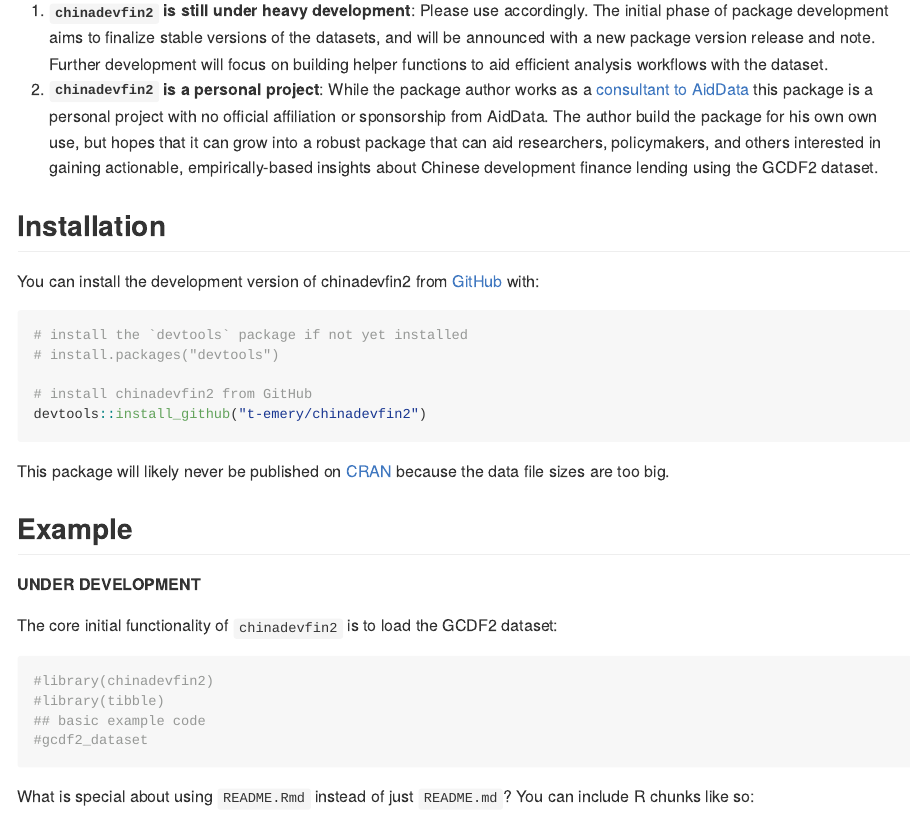
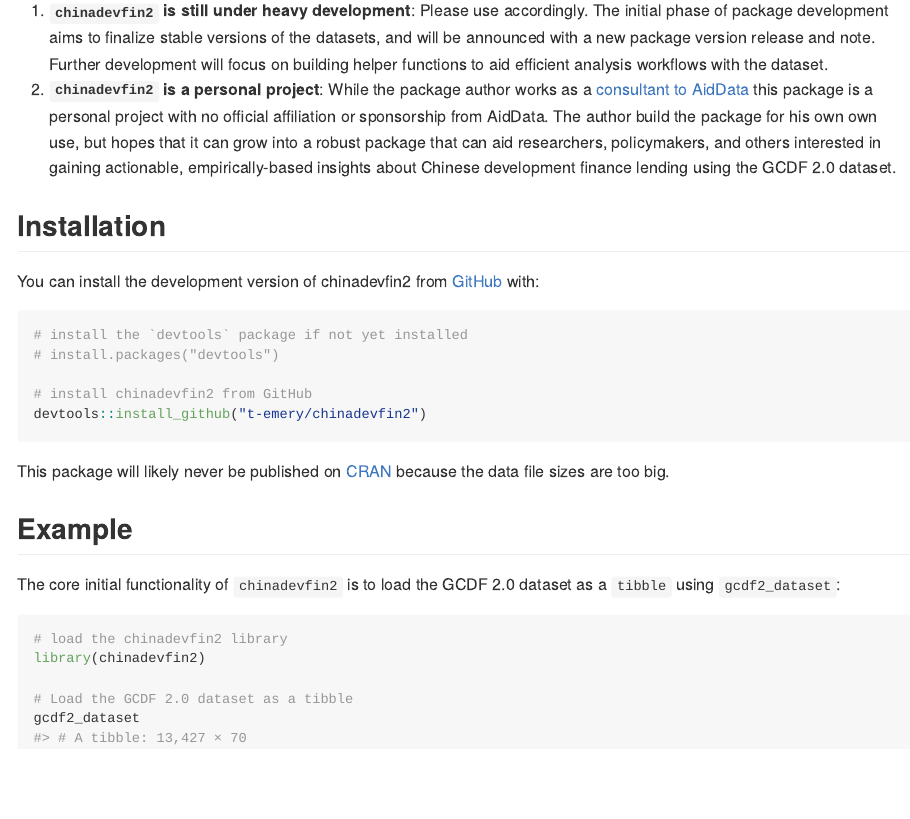
Before and after one commit to t-emery/chinadevfin2, an R Markdown document (README.Rmd): the page in a window 1100 px wide, from 730 px down. The pictures show the output file README.md that the author committed with the source, drawn offline in the style of GitHub.

Commit message:
Updated README with initial examples
I fixed the code and added examples showing how to load the dataset + data dictionary

````diff
--- a/README.Rmd
+++ b/README.Rmd
@@ -39,7 +39,7 @@
 ### Relevant Notes
 
 1. **`chinadevfin2` is still under heavy development**: Please use accordingly. The initial phase of package development aims to finalize stable versions of the datasets, and will be announced with a new package version release and note. Further development will focus on building helper functions to aid efficient analysis workflows with the dataset.
-2. **`chinadevfin2` is a personal project**:  While the package author works as a [consultant to AidData](https://www.linkedin.com/feed/update/urn:li:activity:7067478837885849600/) this package is a personal project with no official affiliation or sponsorship from AidData. The author build the package for his own own use, but hopes that it can grow into a robust package that can aid researchers, policymakers, and others interested in gaining actionable, empirically-based insights about Chinese development finance lending using the GCDF2 dataset.
+2. **`chinadevfin2` is a personal project**:  While the package author works as a [consultant to AidData](https://www.linkedin.com/feed/update/urn:li:activity:7067478837885849600/) this package is a personal project with no official affiliation or sponsorship from AidData. The author build the package for his own own use, but hopes that it can grow into a robust package that can aid researchers, policymakers, and others interested in gaining actionable, empirically-based insights about Chinese development finance lending using the GCDF 2.0 dataset.
 
 
 
@@ -59,15 +59,14 @@
 
 ## Example
 
-**UNDER DEVELOPMENT**
 
-The core initial functionality of `chinadevfin2` is to load the GCDF2 dataset:
+The core initial functionality of `chinadevfin2` is to load the GCDF 2.0 dataset as a `tibble` using `gcdf2_dataset`:
 
 ```{r example}
-#library(chinadevfin2)
-#library(tibble)
-## basic example code
-#gcdf2_dataset
+# load the chinadevfin2 library
+library(chinadevfin2)
+
+# Load the GCDF 2.0 dataset as a tibble
+gcdf2_dataset
 ```
 
-What is special about using `README.Rmd` instead of just `README.md`? You can include R chunks like so:
````
Also changed, not shown: README.md, README.Rmd (16 more changed lines).
